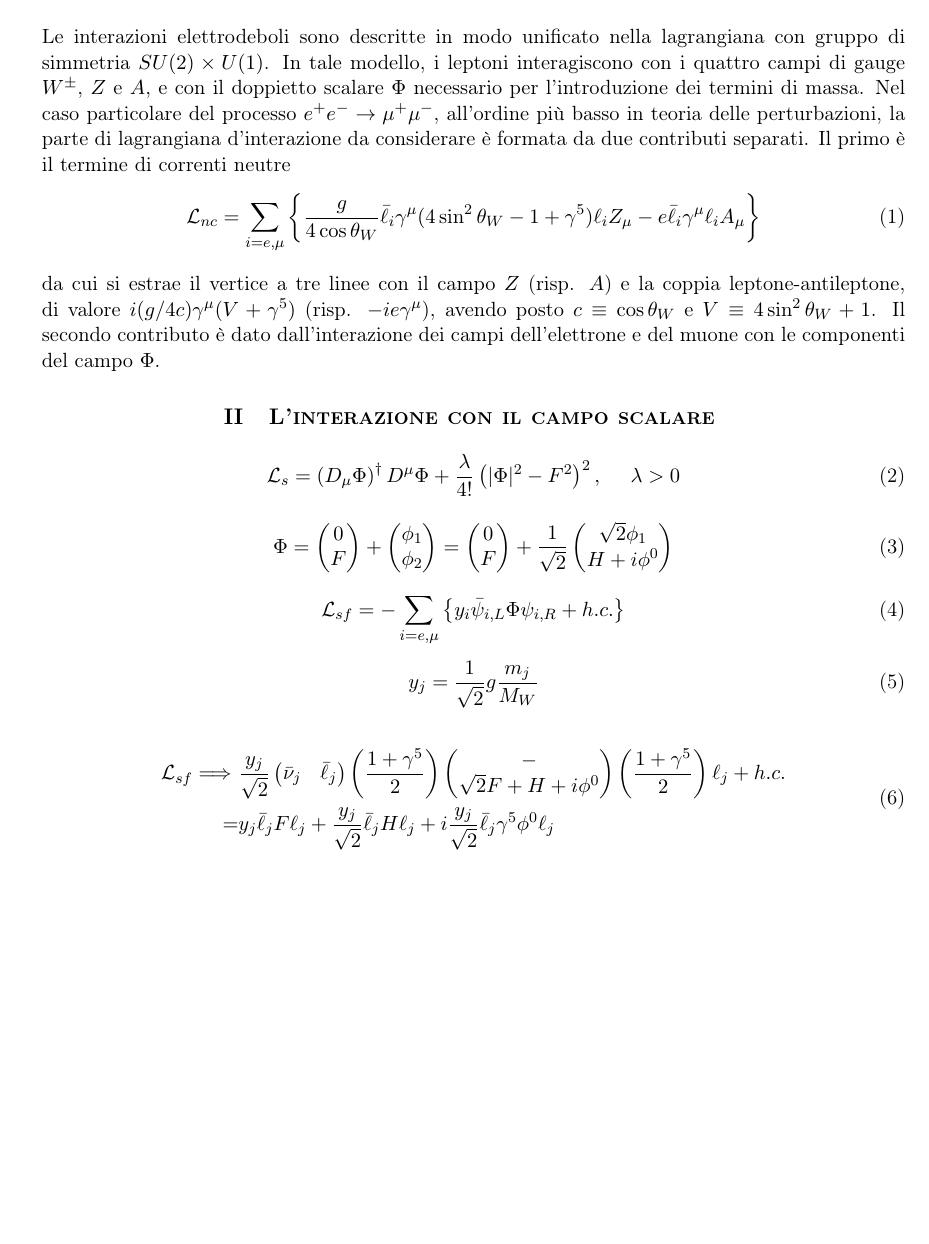
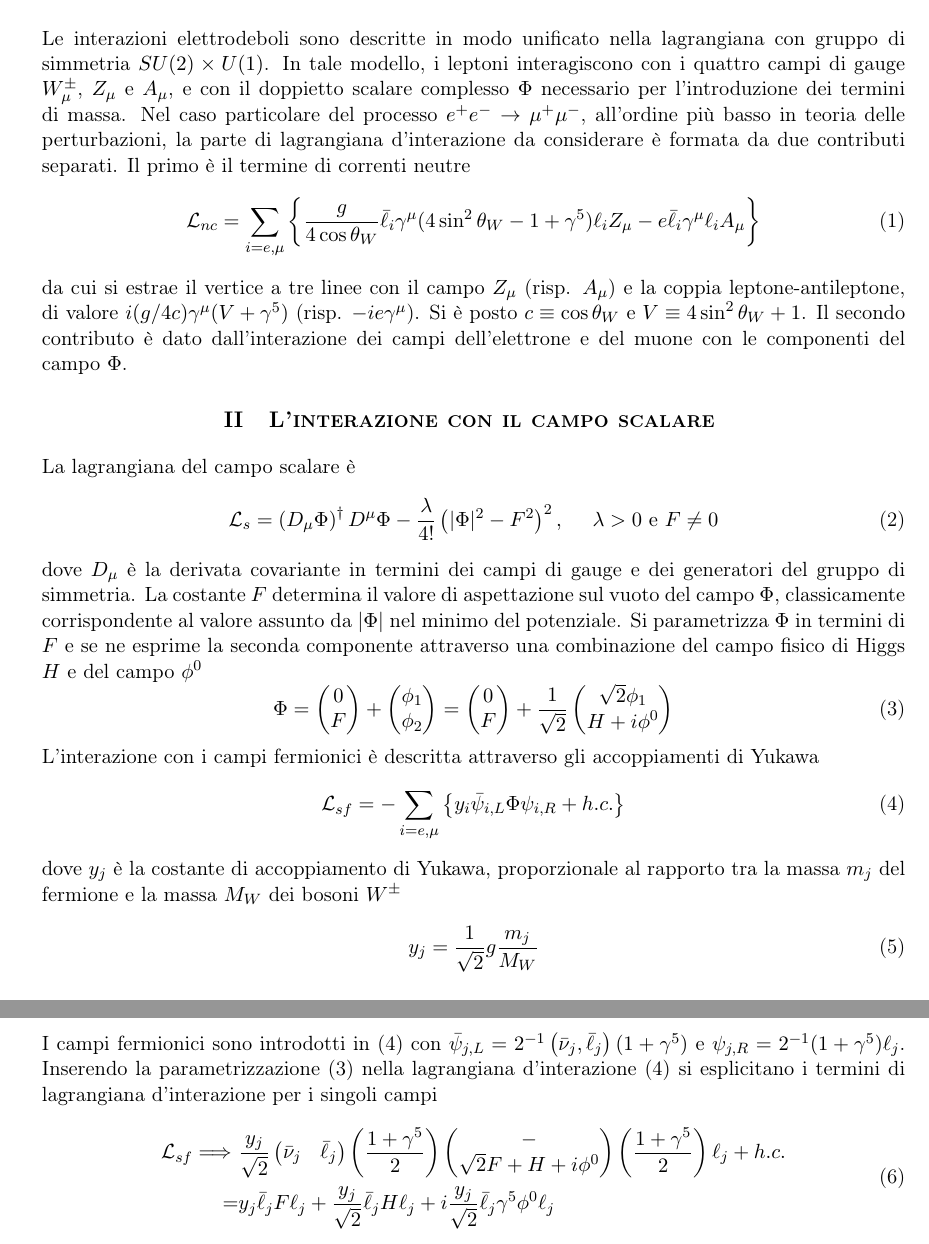
Before and after one commit to maciacco/essay, a LaTeX paper (qftEssay.tex): part of page 1 of 3 before the commit and two parts of pages 1 and 2 of 4 after it, the two joined at a grey line, cut so that both start at the same text, the shorter picture padded with empty space. The pictures show the PDF file qftEssay.pdf that the author committed with the source.

Commit message:
add intro+scalar field(begin)

```diff
--- a/qftEssay.tex
+++ b/qftEssay.tex
@@ -81,40 +81,42 @@
     % -------------
     \section{\centering\textsc{Introduzione} } % Cioè l'ultima sezione da scrivere
     Le interazioni elettrodeboli sono descritte in modo unificato nella lagrangiana con gruppo di simmetria $SU(2)\times U(1)$. In tale modello, i leptoni interagiscono con i quattro campi di gauge
-    $W^\pm$, $Z$ e $A$, e con il doppietto scalare $\Phi$ necessario per l'introduzione dei termini di massa. Nel caso particolare del processo $e^+e^-\to\mu^+\mu^-$, all'ordine più basso in teoria delle perturbazioni,
+    $W^\pm_\mu$, $Z_\mu$ e $A_\mu$, e con il doppietto scalare complesso $\Phi$ necessario per l'introduzione dei termini di massa. Nel caso particolare del processo $e^+e^-\to\mu^+\mu^-$, all'ordine più basso in teoria delle perturbazioni,
     la parte di lagrangiana d'interazione da considerare è formata da due contributi separati. Il primo è il termine di correnti neutre
     % neutral current lagrangian for electron and muon
     \begin{equation}
     \mathcal{L}_{nc}=\sum_{i=e,\mu}\left\{\frac{g}{4\cos\theta_W}\bar{\ell}_i\gamma^\mu(4\sin^2\theta_W-1+\gamma^5)\ell_iZ_\mu-e\bar{\ell}_i\gamma^\mu\ell_iA_\mu\right\}
     \end{equation}
-    da cui si estrae il vertice a tre linee con il campo $Z$ (risp. $A$) e la coppia leptone-antileptone, di valore $i(g/4c)\gamma^\mu(V+\gamma^5)$ (risp. $-ie\gamma^\mu$), avendo posto $c\equiv\cos\theta_W$ e $V\equiv4\sin^2\theta_W+1$.
+    da cui si estrae il vertice a tre linee con il campo $Z_\mu$ (risp. $A_\mu$) e la coppia leptone-antileptone, di valore $i(g/4c)\gamma^\mu(V+\gamma^5)$ (risp. $-ie\gamma^\mu$). Si è posto $c\equiv\cos\theta_W$ e $V\equiv4\sin^2\theta_W+1$.
     Il secondo contributo è dato dall'interazione dei campi dell'elettrone e del muone con le componenti del campo $\Phi$.
 
     % --------------------------------------
     % THE SCALAR FIELD AND ITS INTERACTIONS
     % --------------------------------------
     \section{\centering\textsc{L'interazione con il campo scalare} }
-
+    La lagrangiana del campo scalare è
     % Scalar field lagrangian
     \begin{equation}
-    \mathcal{L}_s=\left(D_\mu\Phi\right)^\dagger D^\mu\Phi+\frac{\lambda}{4!}\left(\lvert\Phi\rvert^2-F^2\right)^2, \ \ \ \ \lambda>0
+    \mathcal{L}_s=\left(D_\mu\Phi\right)^\dagger D^\mu\Phi-\frac{\lambda}{4!}\left(\lvert\Phi\rvert^2-F^2\right)^2, \ \ \ \ \lambda>0\ \mathrm{e} \ F\neq0
     \end{equation}
-
+    dove $D_\mu$ è la derivata covariante in termini dei campi di gauge e dei generatori del gruppo di simmetria. La costante $F$ determina il valore di aspettazione sul vuoto del campo $\Phi$, classicamente corrispondente
+    al valore assunto da $\lvert\Phi\rvert$ nel minimo del potenziale. Si parametrizza $\Phi$ in termini di $F$ e se ne esprime la seconda componente attraverso una combinazione del campo fisico di Higgs $H$ e del campo $\phi^0$
     % Scalar field definition in terms of Higgs and phi0
-    \begin{equation}
+    \begin{equation}\label{PhiParameterization}
     \Phi=\begin{pmatrix}0 \\F\end{pmatrix}+\begin{pmatrix}\phi_1 \\\phi_2\end{pmatrix}=\begin{pmatrix}0\\F\end{pmatrix}+\frac{1}{\sqrt{2}}\begin{pmatrix}\sqrt{2}\phi_1 \\H+i\phi^0\end{pmatrix}
     \end{equation}
-
+    L'interazione con i campi fermionici è descritta attraverso gli accoppiamenti di Yukawa
     % Scalar-fermion lagrangian (only muon and electron are used)
-    \begin{equation}
+    \begin{equation}\label{YukawaCouplings}
     \mathcal{L}_{sf}=-\sum_{i=e,\mu}\left\{y_i\bar{\psi}_{i,L}\Phi\psi_{i,R}+h.c.\right\}
     \end{equation}
-
+    dove $y_j$ è la costante di accoppiamento di Yukawa, proporzionale al rapporto tra la massa $m_j$ del fermione e la massa $M_W$ dei bosoni $W^\pm$
     % Yukawa coupling constant
     \begin{equation}
     y_j=\frac{1}{\sqrt{2}}g\frac{m_j}{M_W}
     \end{equation}
-
+    I campi fermionici sono introdotti in (\ref{YukawaCouplings}) con $\bar{\psi}_{j,L}=2^{-1}\left(\bar{\nu}_j,\bar{\ell}_j\right)(1+\gamma^5)$ e $\psi_{j,R}=2^{-1}(1+\gamma^5)\ell_{j}$.
+    Inserendo la parametrizzazione (\ref{PhiParameterization}) nella lagrangiana d'interazione (\ref{YukawaCouplings}) si esplicitano i termini di lagrangiana d'interazione per i singoli campi
     % Computation of scalar-lepton vertices
     \begin{equation}
     \begin{split}
```
Also changed, not shown: qftEssay.pdf, qftEssay.tex (1 more changed lines).
